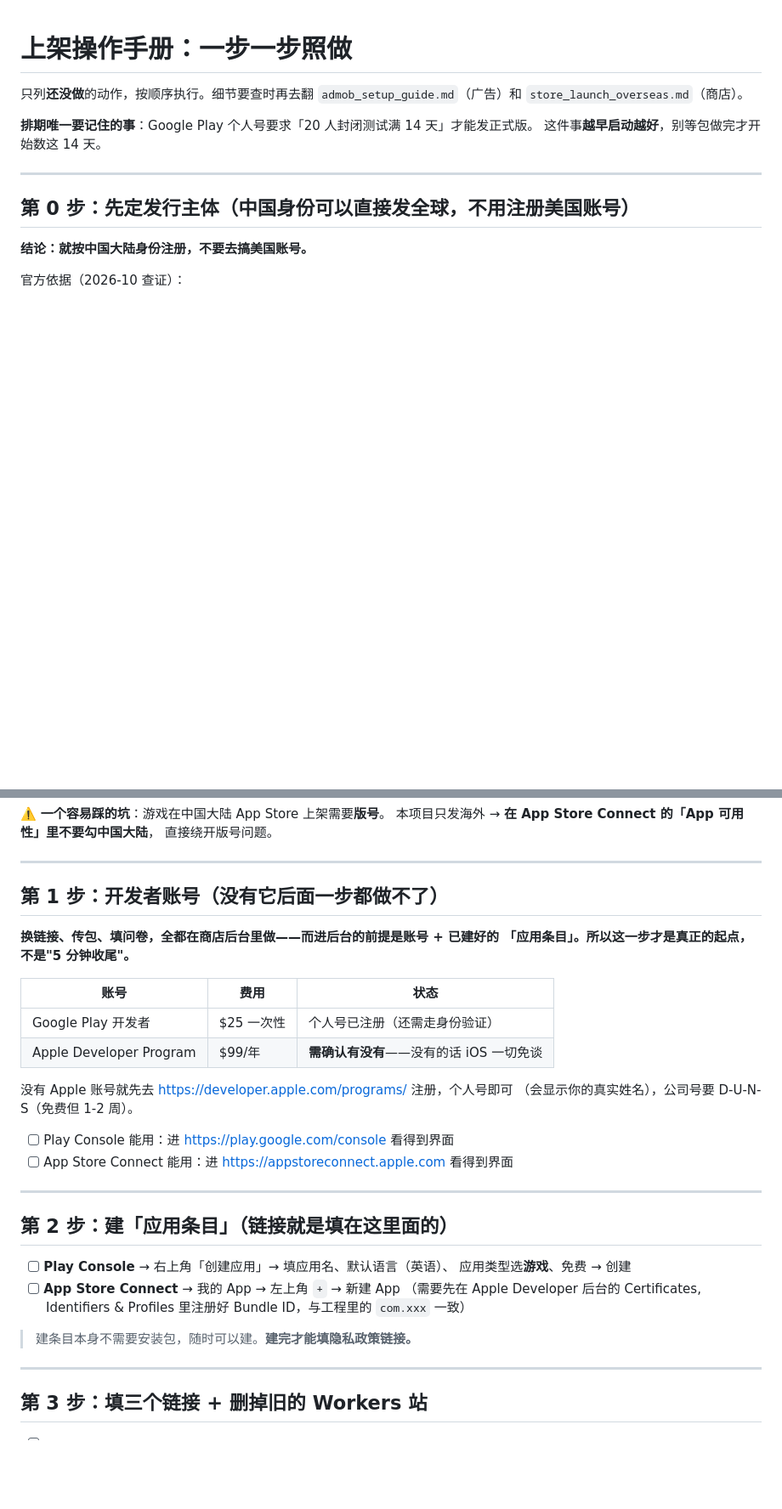
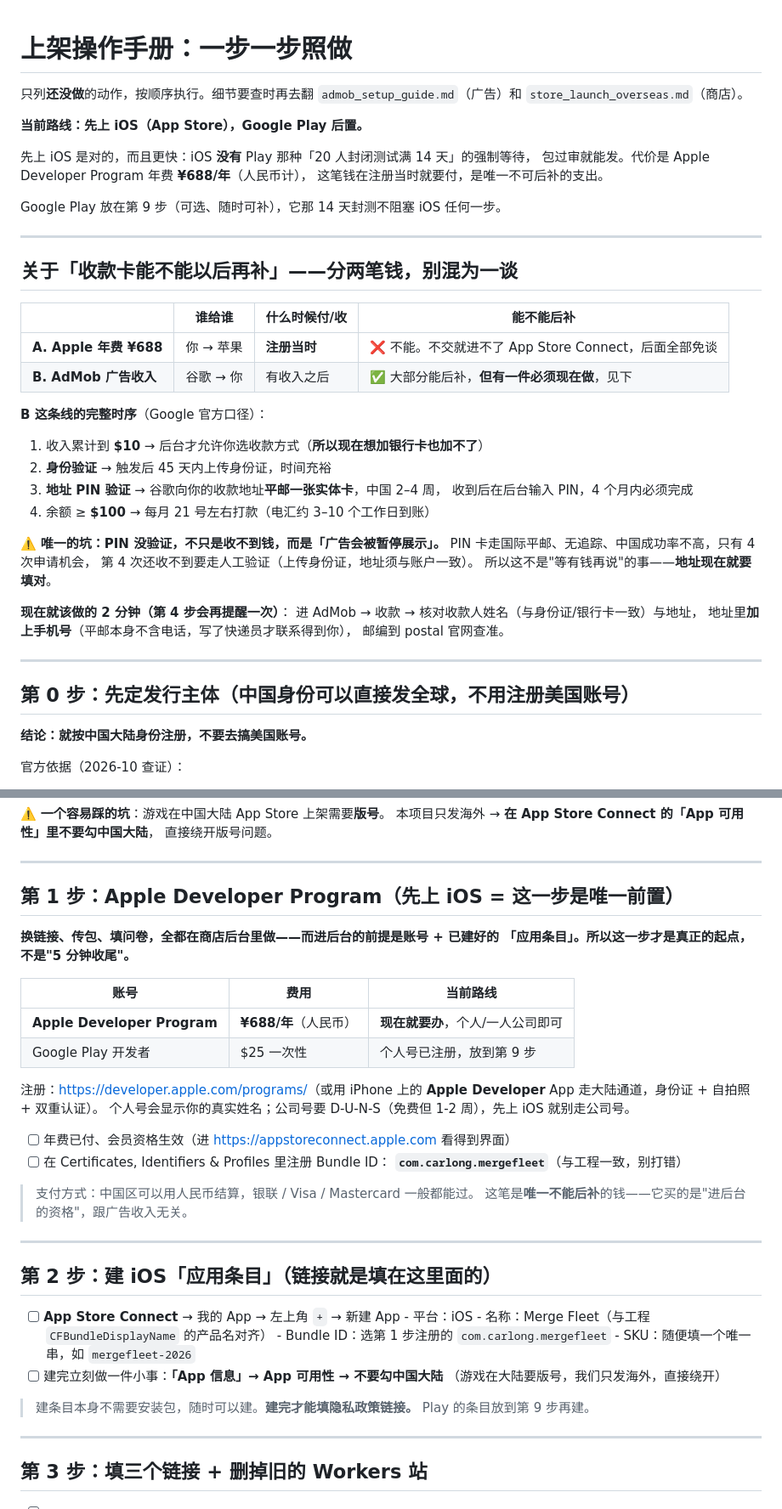
Before and after one commit to lbn11/CarLong, a Markdown page: docs/release_runbook.md, 2 parts joined by grey strips. Shown at 85% size. Rendered like a GitHub page; blank space fills up the shorter version.

```diff
--- a/docs/release_runbook.md
+++ b/docs/release_runbook.md
@@ -3,8 +3,40 @@
 只列**还没做**的动作，按顺序执行。细节要查时再去翻
 `admob_setup_guide.md`（广告）和 `store_launch_overseas.md`（商店）。
 
-**排期唯一要记住的事**：Google Play 个人号要求「20 人封闭测试满 14 天」才能发正式版。
-这件事**越早启动越好**，别等包做完才开始数这 14 天。
+**当前路线：先上 iOS（App Store），Google Play 后置。**
+
+先上 iOS 是对的，而且更快：iOS **没有** Play 那种「20 人封闭测试满 14 天」的强制等待，
+包过审就能发。代价是 Apple Developer Program 年费 **¥688/年**（人民币计），
+这笔钱在注册当时就要付，是唯一不可后补的支出。
+
+Google Play 放在第 9 步（可选、随时可补），它那 14 天封测不阻塞 iOS 任何一步。
+
+---
+
+## 关于「收款卡能不能以后再补」——分两笔钱，别混为一谈
+
+| | 谁给谁 | 什么时候付/收 | 能不能后补 |
+|---|---|---|---|
+| **A. Apple 年费 ¥688** | 你 → 苹果 | **注册当时** | ❌ 不能。不交就进不了 App Store Connect，后面全部免谈 |
+| **B. AdMob 广告收入** | 谷歌 → 你 | 有收入之后 | ✅ 大部分能后补，**但有一件必须现在做**，见下 |
+
+**B 这条线的完整时序**（Google 官方口径）：
+
+1. 收入累计到 **$10** → 后台才允许你选收款方式（**所以现在想加银行卡也加不了**）
+2. **身份验证** → 触发后 45 天内上传身份证，时间充裕
+3. **地址 PIN 验证** → 谷歌向你的收款地址**平邮一张实体卡**，中国 2–4 周，
+   收到后在后台输入 PIN，4 个月内必须完成
+4. 余额 ≥ **$100** → 每月 21 号左右打款（电汇约 3–10 个工作日到账）
+
+⚠️ **唯一的坑：PIN 没验证，不只是收不到钱，而是「广告会被暂停展示」。**
+PIN 卡走国际平邮、无追踪、中国成功率不高，只有 4 次申请机会，
+第 4 次还收不到要走人工验证（上传身份证，地址须与账户一致）。
+所以这不是"等有钱再说"的事——**地址现在就要填对**。
+
+**现在就该做的 2 分钟（第 4 步会再提醒一次）**：
+进 AdMob → 收款 → 核对收款人姓名（与身份证/银行卡一致）与地址，
+地址里**加上手机号**（平邮本身不含电话，写了快递员才联系得到你），
+邮编到 postal 官网查准。
 
 ---
 
@@ -46,33 +78,41 @@
 
 ---
 
-## 第 1 步：开发者账号（没有它后面一步都做不了）
+## 第 1 步：Apple Developer Program（先上 iOS = 这一步是唯一前置）
 
 **换链接、传包、填问卷，全都在商店后台里做——而进后台的前提是账号 + 已建好的
 「应用条目」。所以这一步才是真正的起点，不是"5 分钟收尾"。**
 
-| 账号 | 费用 | 状态 |
+| 账号 | 费用 | 当前路线 |
 |---|---|---|
-| Google Play 开发者 | $25 一次性 | 个人号已注册（还需走身份验证） |
-| Apple Developer Program | $99/年 | **需确认有没有**——没有的话 iOS 一切免谈 |
+| **Apple Developer Program** | **¥688/年**（人民币） | **现在就要办**，个人/一人公司即可 |
+| Google Play 开发者 | $25 一次性 | 个人号已注册，放到第 9 步 |
 
-没有 Apple 账号就先去 <https://developer.apple.com/programs/> 注册，个人号即可
-（会显示你的真实姓名），公司号要 D-U-N-S（免费但 1-2 周）。
+注册：<https://developer.apple.com/programs/>（或用 iPhone 上的
+**Apple Developer** App 走大陆通道，身份证 + 自拍照 + 双重认证）。
+个人号会显示你的真实姓名；公司号要 D-U-N-S（免费但 1-2 周），先上 iOS 就别走公司号。
 
-- [ ] Play Console 能用：进 <https://play.google.com/console> 看得到界面
-- [ ] App Store Connect 能用：进 <https://appstoreconnect.apple.com> 看得到界面
+- [ ] 年费已付、会员资格生效（进 <https://appstoreconnect.apple.com> 看得到界面）
+- [ ] 在 Certificates, Identifiers & Profiles 里注册 Bundle ID：
+      **`com.carlong.mergefleet`**（与工程一致，别打错）
+
+> 支付方式：中国区可以用人民币结算，银联 / Visa / Mastercard 一般都能过。
+> 这笔是**唯一不能后补**的钱——它买的是"进后台的资格"，跟广告收入无关。
 
 ---
 
-## 第 2 步：建「应用条目」（链接就是填在这里面的）
+## 第 2 步：建 iOS「应用条目」（链接就是填在这里面的）
 
-- [ ] **Play Console** → 右上角「创建应用」→ 填应用名、默认语言（英语）、
-      应用类型选**游戏**、免费 → 创建
 - [ ] **App Store Connect** → 我的 App → 左上角 `+` → 新建 App
-      （需要先在 Apple Developer 后台的 Certificates, Identifiers & Profiles
-      里注册好 Bundle ID，与工程里的 `com.xxx` 一致）
+      - 平台：iOS
+      - 名称：Merge Fleet（与工程 `CFBundleDisplayName` 的产品名对齐）
+      - Bundle ID：选第 1 步注册的 `com.carlong.mergefleet`
+      - SKU：随便填一个唯一串，如 `mergefleet-2026`
+- [ ] 建完立刻做一件小事：**「App 信息」→ App 可用性 → 不要勾中国大陆**
+      （游戏在大陆要版号，我们只发海外，直接绕开）
 
 > 建条目本身不需要安装包，随时可以建。**建完才能填隐私政策链接。**
+> Play 的条目放到第 9 步再建。
 
 ---
 
```
Also changed, not shown: other parts of docs/release_runbook.md (+54 -25 lines).
